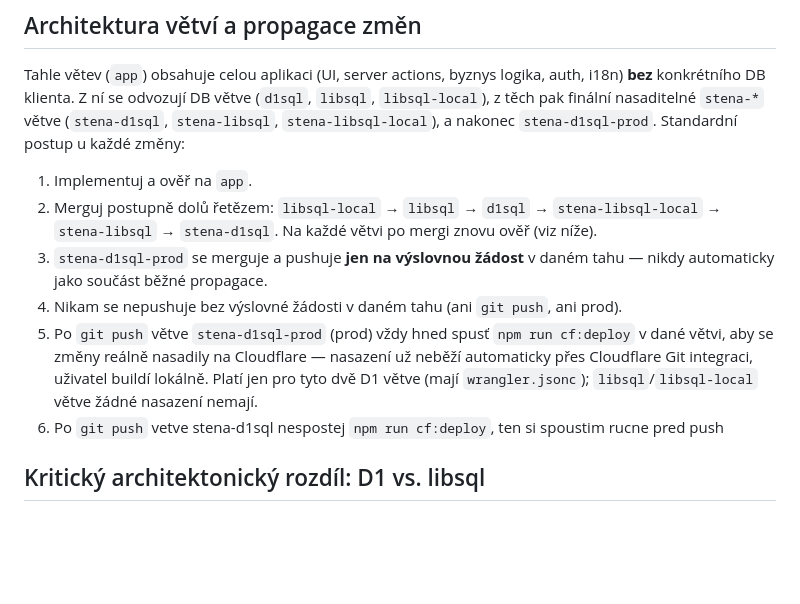
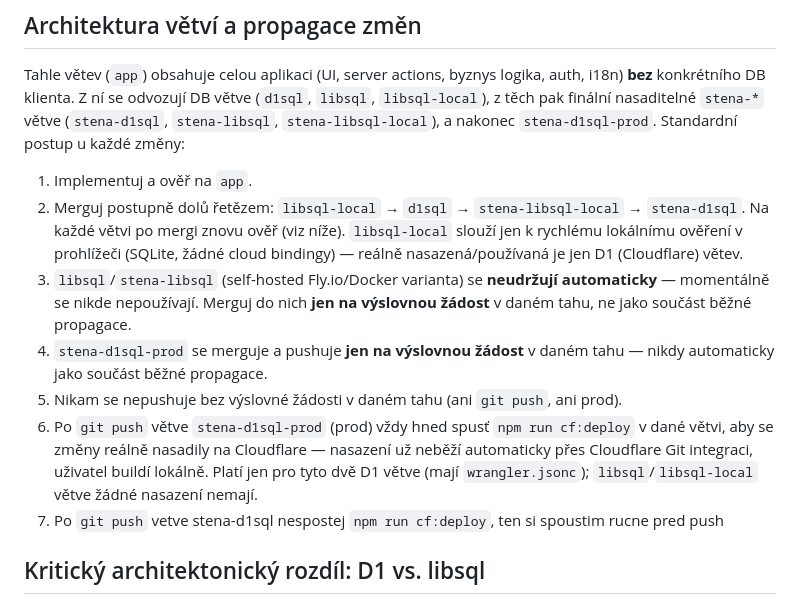
Before and after one commit to stenatisnov/app, a Markdown page: CLAUDE.md, the part around the change. Rendered like a GitHub page; blank space fills up the shorter version.

Commit message:
Stop auto-propagating to libsql/stena-libsql (unused Fly.io/Docker target)
Only libsql-local (fast local browser verification) and the D1/Cloudflare
chain are actually used going forward; libsql/stena-libsql now merge only
on explicit request.

Co-Authored-By: Claude Sonnet 5 <noreply@anthropic.com>

```diff
--- a/CLAUDE.md
+++ b/CLAUDE.md
@@ -11,16 +11,21 @@ finální nasaditelné `stena-*` větve (`stena-d1sql`, `stena-libsql`, `stena-l
 `stena-d1sql-prod`. Standardní postup u každé změny:
 
 1. Implementuj a ověř na `app`.
-2. Merguj postupně dolů řetězem: `libsql-local` → `libsql` → `d1sql` → `stena-libsql-local` →
-   `stena-libsql` → `stena-d1sql`. Na každé větvi po mergi znovu ověř (viz níže).
-3. `stena-d1sql-prod` se merguje a pushuje **jen na výslovnou žádost** v daném tahu — nikdy
+2. Merguj postupně dolů řetězem: `libsql-local` → `d1sql` → `stena-libsql-local` → `stena-d1sql`.
+   Na každé větvi po mergi znovu ověř (viz níže). `libsql-local` slouží jen k rychlému lokálnímu
+   ověření v prohlížeči (SQLite, žádné cloud bindingy) — reálně nasazená/používaná je jen D1
+   (Cloudflare) větev.
+3. `libsql`/`stena-libsql` (self-hosted Fly.io/Docker varianta) se **neudržují automaticky** —
+   momentálně se nikde nepoužívají. Merguj do nich **jen na výslovnou žádost** v daném tahu, ne
+   jako součást běžné propagace.
+4. `stena-d1sql-prod` se merguje a pushuje **jen na výslovnou žádost** v daném tahu — nikdy
    automaticky jako součást běžné propagace.
-4. Nikam se nepushuje bez výslovné žádosti v daném tahu (ani `git push`, ani prod).
-5. Po `git push` větve `stena-d1sql-prod` (prod) vždy hned spusť
+5. Nikam se nepushuje bez výslovné žádosti v daném tahu (ani `git push`, ani prod).
+6. Po `git push` větve `stena-d1sql-prod` (prod) vždy hned spusť
    `npm run cf:deploy` v dané větvi, aby se změny reálně nasadily na Cloudflare — nasazení už
    neběží automaticky přes Cloudflare Git integraci, uživatel buildí lokálně. Platí jen pro tyto
    dvě D1 větve (mají `wrangler.jsonc`); `libsql`/`libsql-local` větve žádné nasazení nemají.
-6. Po `git push` vetve stena-d1sql nespostej `npm run cf:deploy`, ten si spoustim rucne pred push
+7. Po `git push` vetve stena-d1sql nespostej `npm run cf:deploy`, ten si spoustim rucne pred push
 
 ## Kritický architektonický rozdíl: D1 vs. libsql
 
```
